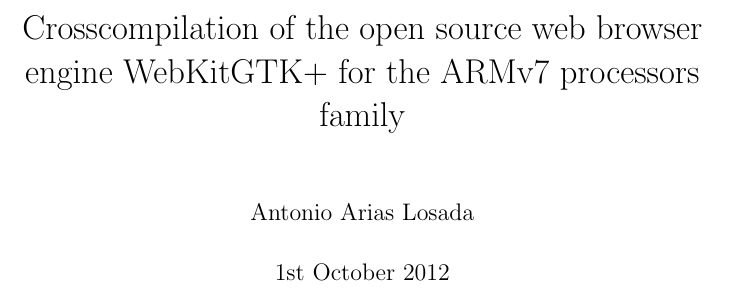
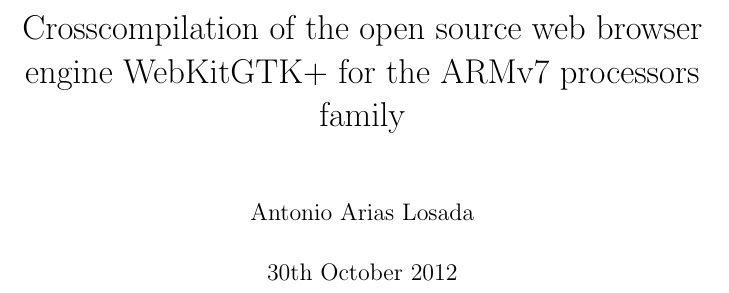
Before and after one commit to antarilos/thesisDoc, a LaTeX thesis (thesis.tex): part of page 1 of 28, cut so that both start at the same text. Compiled offline with pdfLaTeX.

Commit message:
Updated the document date in its frontpage.

```diff
--- a/thesis.tex
+++ b/thesis.tex
@@ -13,7 +13,7 @@
 
 \title{Crosscompilation of the open source web browser engine WebKitGTK+ for the ARMv7 processors family}
 \author{Antonio Arias Losada}
-\date{1st October 2012}
+\date{30th October 2012}
 \begin{document}
 \maketitle
 \tableofcontents
```
